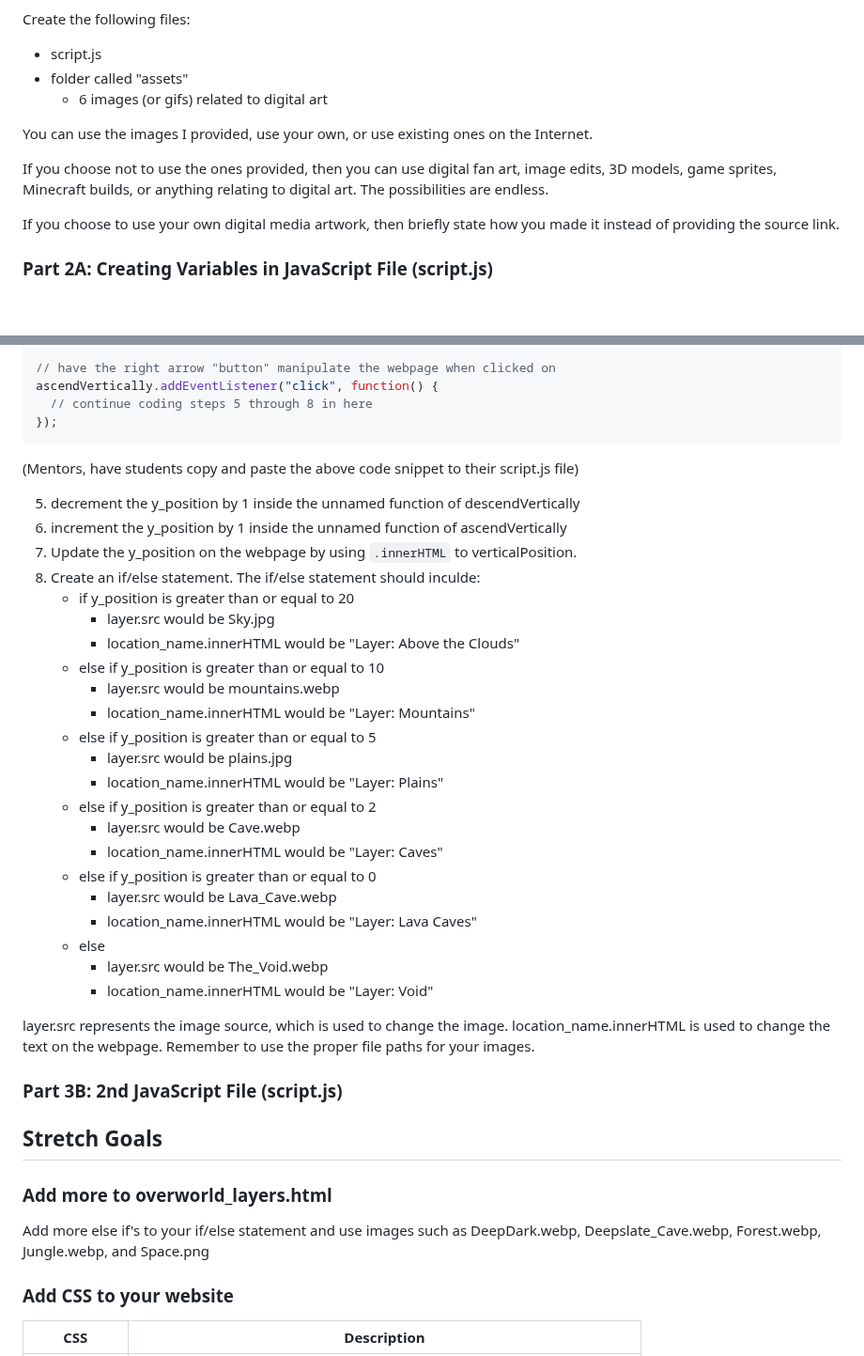
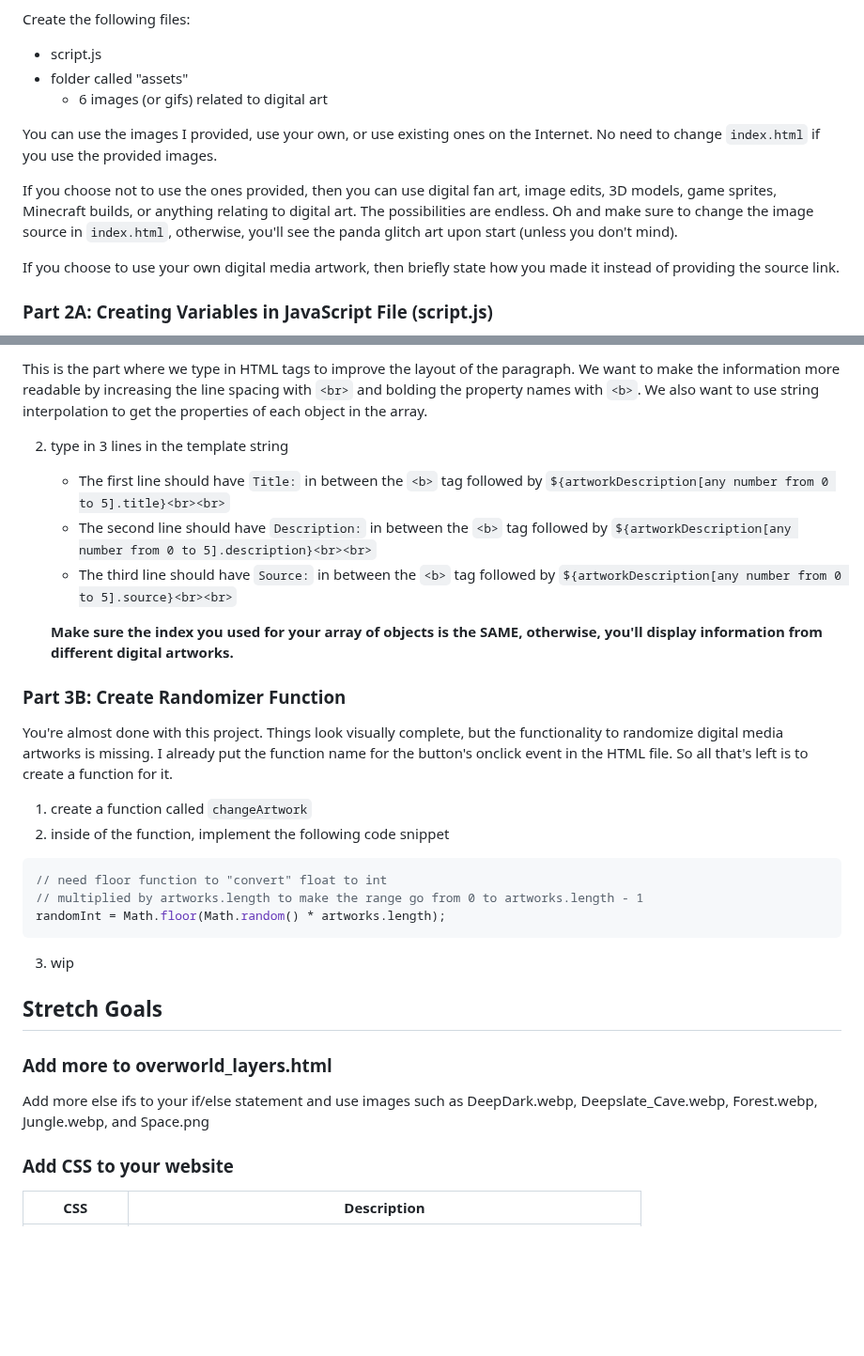
Before and after one commit to YJRenK9/Digital-Media-Art-Randomizer, a Markdown page: README.md, 2 parts joined by grey strips. Shown at 94% size. Rendered like a GitHub page; blank space fills up the shorter version.

````diff
--- a/README.md
+++ b/README.md
@@ -36,9 +36,9 @@ Create the following files:
   + folder called "assets"
     + 6 images (or gifs) related to digital art
 
-You can use the images I provided, use your own, or use existing ones on the Internet.
+You can use the images I provided, use your own, or use existing ones on the Internet.  No need to change ```index.html``` if you use the provided images.
 
-If you choose not to use the ones provided, then you can use digital fan art, image edits, 3D models, game sprites, Minecraft builds, or anything relating to digital art.  The possibilities are endless.
+If you choose not to use the ones provided, then you can use digital fan art, image edits, 3D models, game sprites, Minecraft builds, or anything relating to digital art.  The possibilities are endless.  Oh and make sure to change the image source in ```index.html```, otherwise, you'll see the panda glitch art upon start (unless you don't mind).
 
 If you choose to use your own digital media artwork, then briefly state how you made it instead of providing the source link.
 
@@ -92,44 +122,31 @@ If you choose to use your own digital media artwork, then briefly state how you
 
-  // have the right arrow "button" manipulate the webpage when clicked on
-  ascendVertically.addEventListener("click", function() {
-    // continue coding steps 5 through 8 in here
-  });
-  ```
+  This is the part where we type in HTML tags to improve the layout of the paragraph.  We want to make the information more readable by increasing the line spacing with ```<br>``` and bolding the property names with ```<b>```.  We also want to use string interpolation to get the properties of each object in the array.
 
- (Mentors, have students copy and paste the above code snippet to their script.js file)
+  2. type in 3 lines in the template string
+      + The first line should have ```Title:``` in between the ```<b>``` tag followed by ```${artworkDescription[any number from 0 to 5].title}<br><br>```
+      + The second line should have ```Description:``` in between the ```<b>``` tag followed by ```${artworkDescription[any number from 0 to 5].description}<br><br>```
+      + The third line should have ```Source:``` in between the ```<b>``` tag followed by ```${artworkDescription[any number from 0 to 5].source}<br><br>```
 
-  5. decrement the y_position by 1 inside the unnamed function of descendVertically
-  6. increment the y_position by 1 inside the unnamed function of ascendVertically
-  7. Update the y_position on the webpage by using ```.innerHTML``` to verticalPosition.
-  8. Create an if/else statement.  The if/else statement should inculde:
-      + if y_position is greater than or equal to 20
-        + layer.src would be Sky.jpg
-        + location_name.innerHTML would be "Layer: Above the Clouds"
-      + else if y_position is greater than or equal to 10
-        + layer.src would be mountains.webp
-        + location_name.innerHTML would be "Layer: Mountains"
-      + else if y_position is greater than or equal to 5
-        + layer.src would be plains.jpg
-        + location_name.innerHTML would be "Layer: Plains"
-      + else if y_position is greater than or equal to 2
-        + layer.src would be Cave.webp
-        + location_name.innerHTML would be "Layer: Caves"
-      + else if y_position is greater than or equal to 0
-        + layer.src would be Lava_Cave.webp
-        + location_name.innerHTML would be "Layer: Lava Caves"
-      + else
-        + layer.src would be The_Void.webp
-        + location_name.innerHTML would be "Layer: Void"
+     **Make sure the index you used for your array of objects is the SAME, otherwise, you'll display information from different digital artworks.**
 
-layer.src represents the image source, which is used to change the image.  location_name.innerHTML is used to change the text on the webpage.  Remember to use the proper file paths for your images.
+### Part 3B: Create Randomizer Function
 
-### Part 3B: 2nd JavaScript File (script.js)
+You're almost done with this project.  Things look visually complete, but the functionality to randomize digital media artworks is missing.  I already put the function name for the button's onclick event in the HTML file.  So all that's left is to create a function for it.
+
+   1. create a function called ```changeArtwork```
+   2. inside of the function, implement the following code snippet
+   ```js
+   // need floor function to "convert" float to int
+   // multiplied by artworks.length to make the range go from 0 to artworks.length - 1
+   randomInt = Math.floor(Math.random() * artworks.length);
+   ```
+   3. wip
 
 ## Stretch Goals
 
 ### Add more to overworld_layers.html
 
-Add more else if's to your if/else statement and use images such as DeepDark.webp, Deepslate_Cave.webp, Forest.webp, Jungle.webp, and Space.png
+Add more else ifs to your if/else statement and use images such as DeepDark.webp, Deepslate_Cave.webp, Forest.webp, Jungle.webp, and Space.png
 
 ### Add CSS to your website
 
````
Also changed, not shown: other parts of README.md (+49 -19 lines).
